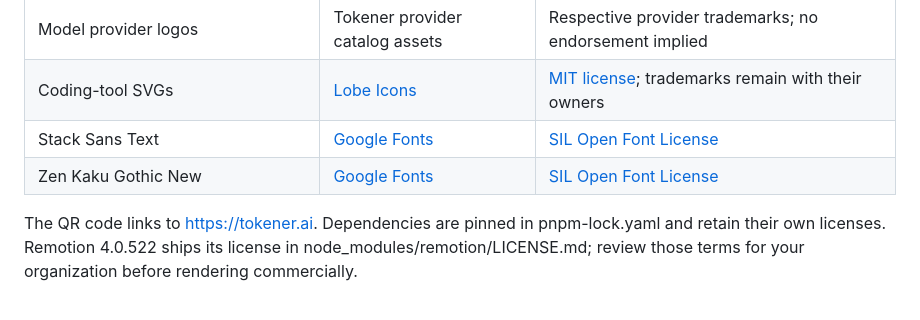
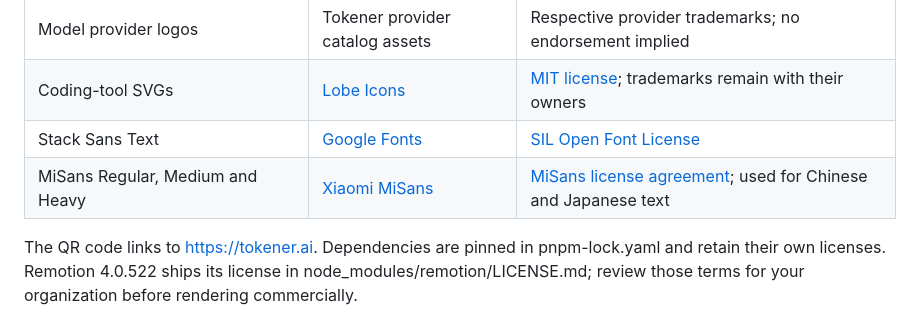
Before and after one commit to tokener-ai/tokener-promot-video, a Markdown page: docs/assets.md, the part around the change. GitHub-like rendering.

```diff
--- a/docs/assets.md
+++ b/docs/assets.md
@@ -7,6 +7,6 @@
 | Model provider logos | Tokener provider catalog assets | Respective provider trademarks; no endorsement implied |
 | Coding-tool SVGs | [Lobe Icons](https://github.com/lobehub/lobe-icons) | [MIT license](../public/harnesses/LICENSE); trademarks remain with their owners |
 | Stack Sans Text | [Google Fonts](https://github.com/google/fonts/tree/main/ofl/stacksanstext) | [SIL Open Font License](../public/fonts/stack-sans/OFL.txt) |
-| Zen Kaku Gothic New | [Google Fonts](https://github.com/google/fonts/tree/main/ofl/zenkakugothicnew) | [SIL Open Font License](../public/fonts/zen-kaku-gothic-new/OFL.txt) |
+| MiSans Regular, Medium and Heavy | [Xiaomi MiSans](https://hyperos.mi.com/font/en/details/sc/) | [MiSans license agreement](https://hyperos.mi.com/font/en/download/); used for Chinese and Japanese text |
 
 The QR code links to https://tokener.ai. Dependencies are pinned in pnpm-lock.yaml and retain their own licenses. Remotion 4.0.522 ships its license in node_modules/remotion/LICENSE.md; review those terms for your organization before rendering commercially.
```
Also changed, not shown: README.md (+1 -1 lines), docs/presentation.md (+1 -1 lines), exports/tokener-cover.png, 12 other files.
